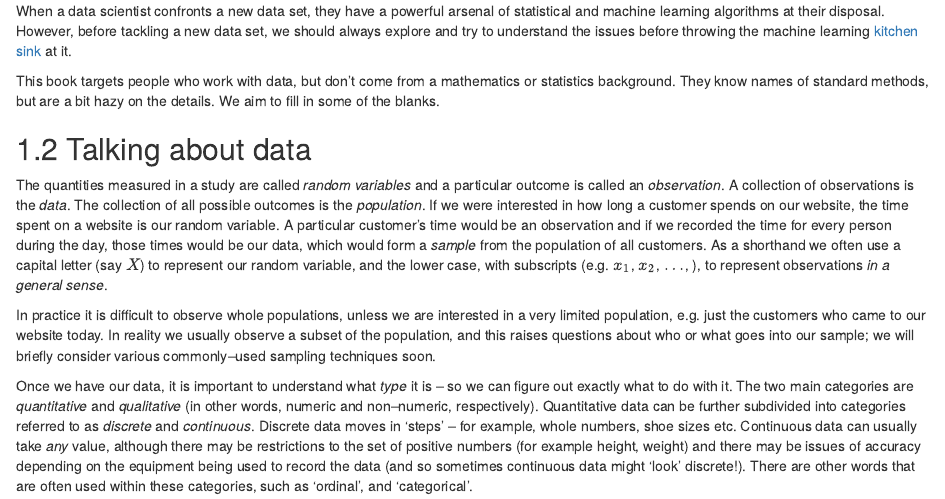
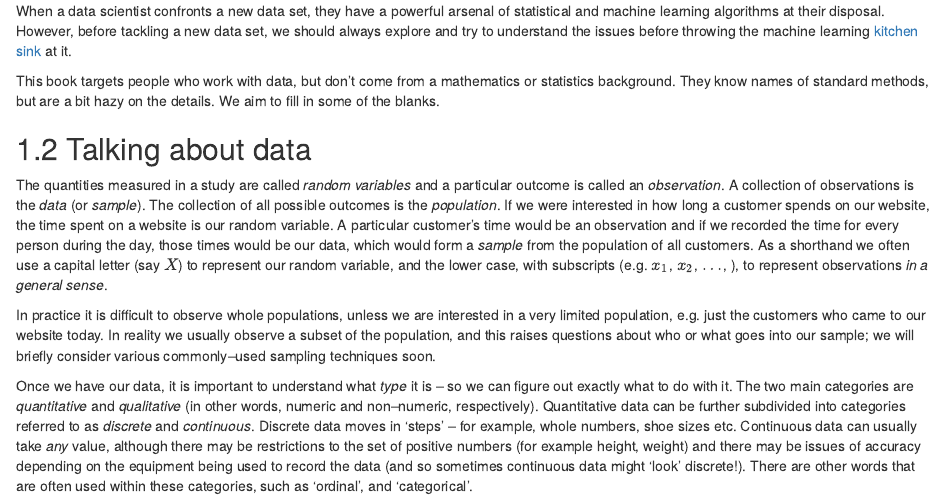
Before and after one commit to jumpingrivers/foundational-data-science, an R Markdown document (01-introduction.Rmd): the page in a window 1100 px wide, from 650 px down. Rendered offline with R 4.5, knitr and Pandoc, with nearby package versions; drawn as R Markdown's standard HTML page in place of the format the file asks for.

Commit message:
Mention sample

```diff
--- a/01-introduction.Rmd
+++ b/01-introduction.Rmd
@@ -60,7 +60,7 @@ details. We aim to fill in some of the blanks.
 
 ## Talking about data
 
-The quantities measured in a study are called _random variables_ and a particular outcome is called an _observation_. A collection of observations is the _data_. The collection of all possible outcomes is the _population_. If we were interested in how long a customer spends on our website, the time spent on a website
+The quantities measured in a study are called _random variables_ and a particular outcome is called an _observation_. A collection of observations is the _data_ (or _sample_). The collection of all possible outcomes is the _population_. If we were interested in how long a customer spends on our website, the time spent on a website
 is our random variable. A particular customer's time would be an observation and if we recorded the time for
 every person during the day, those times would be our data, which would form a _sample_ from the population of all customers.  As a shorthand we often use a capital letter (say $X$) to represent our random variable, and the lower case, with subscripts (e.g. $x_1$, $x_2$, $\ldots$, ), to represent observations _in a general sense_.
 
```
